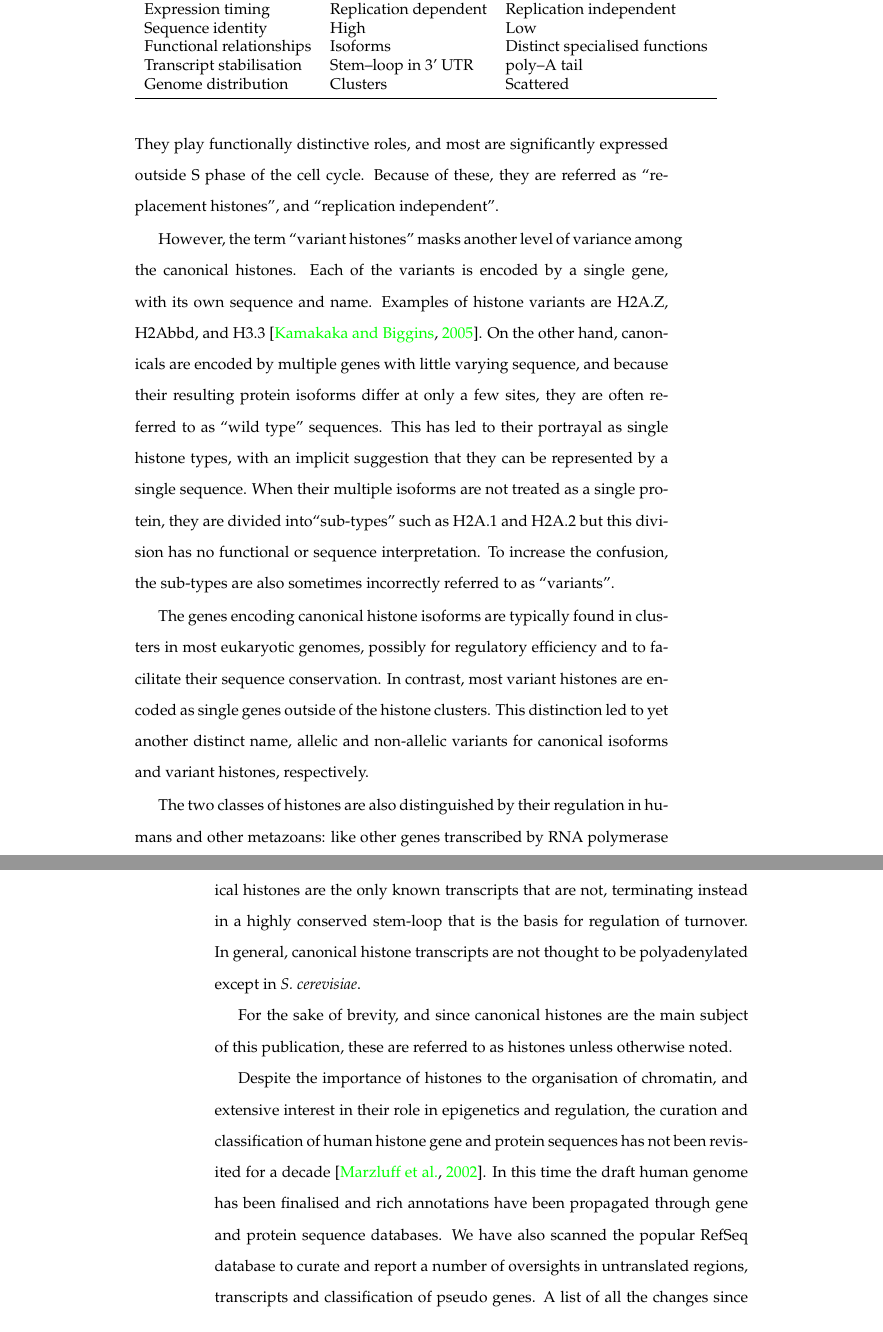
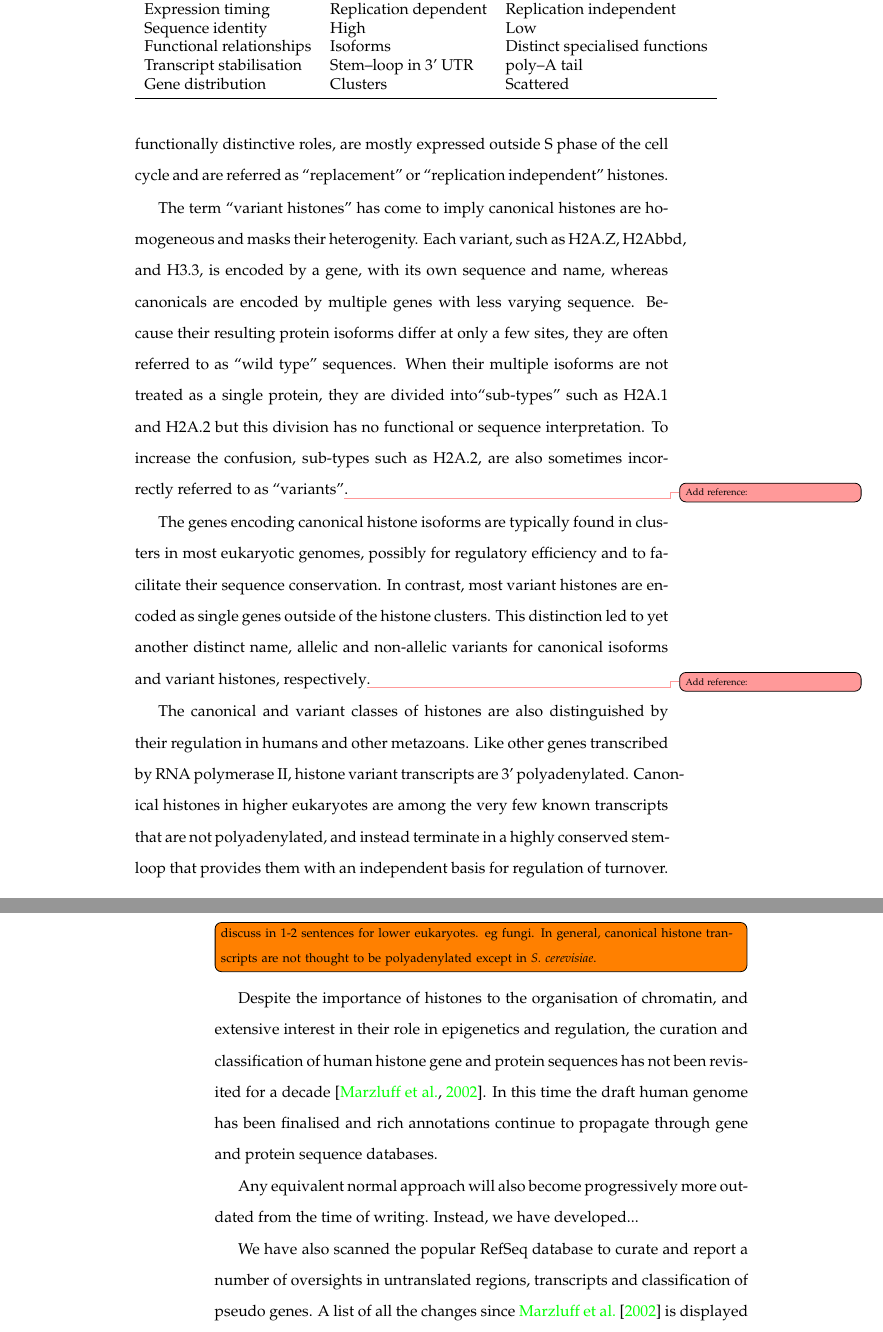
Before and after one commit to af-lab/histone-catalogue, a LaTeX book (histone_catalog.tex): two parts of pages 3 and 4 of 21, joined at a grey line, cut so that both start at the same text. Compiled offline with pdfLaTeX; a LaTeX package or settings file that is missing is left out.

Commit message:
check in Andrew changes to introduction

```diff
--- a/histone_catalog.tex
+++ b/histone_catalog.tex
@@ -127,7 +128,6 @@
     have lower aggregate abundance and show less identity in alignments. They play
-    functionally distinctive roles, and most are significantly expressed outside S~phase
-    of the cell cycle. Because of these, they are referred as ``replacement histones'',
-    and ``replication independent''.
+    functionally distinctive roles, are mostly expressed outside S~phase of the cell
+    cycle and are referred as ``replacement'' or ``replication independent'' histones.
 
     \begin{table*}
       \caption{General properties of canonical and variant histone proteins.}
@@ -141,47 +141,51 @@
         Sequence identity         & High                  & Low \\
         Functional relationships  & Isoforms              & Distinct specialised functions \\
         Transcript stabilisation  & Stem--loop in 3' UTR  & poly--A tail \\
-        Genome distribution       & Clusters              & Scattered \\
+        Gene distribution         & Clusters              & Scattered \\
         \bottomrule
       \end{tabular}
     \end{table*}
 
-    However, the term ``variant histones'' masks another level of variance among the canonical
-    histones. Each of the variants is encoded by a single gene, with its own sequence and
-    name. Examples of histone variants are H2A.Z, H2Abbd, and H3.3 \citep{variants-review}.
-    On the other hand, canonicals are encoded by multiple genes with little varying sequence,
-    and because their resulting protein isoforms differ at only a few sites, they are often
-    referred to as ``wild type'' sequences. This has led to their portrayal as single histone
-    types, with an implicit suggestion that they can be represented by a single sequence.
+    The term ``variant histones'' has come to imply canonical histones are homogeneous
+    and masks their heterogenity. Each variant, such as H2A.Z, H2Abbd, and H3.3,
+    is encoded by a gene, with its own sequence and name,
+    whereas canonicals are encoded by multiple genes with less varying sequence.
+    Because their resulting protein isoforms differ at only a few sites, they are often
+    referred to as ``wild type'' sequences.
     When their multiple isoforms are not treated as a single protein, they are divided
     into``sub-types'' such as H2A.1 and H2A.2 but this division has no functional or sequence
-    interpretation. To increase the confusion, the sub-types are also sometimes incorrectly
-    referred to as ``variants''.
+    interpretation. To increase the confusion, sub-types such as H2A.2, are also sometimes incorrectly
+    referred to as ``variants''\addref{}.
 
     The genes encoding canonical histone isoforms are typically found in clusters in most eukaryotic
     genomes, possibly for regulatory efficiency and to facilitate their sequence conservation. In
     contrast, most variant histones are encoded as single genes outside of the histone clusters.
     This distinction led to yet another distinct name, allelic and non-allelic variants for
-    canonical isoforms and variant histones, respectively.
+    canonical isoforms and variant histones, respectively\addref{}.
 
-    The two classes of histones are also distinguished by their regulation in humans and other
-    metazoans: like other genes transcribed by RNA polymerase II,  histone variants transcripts
-    are polyadenylated on their 3' termini. Canonical histones are the only known transcripts
-    that are not, terminating instead in a highly conserved stem-loop that is the basis for
-    regulation of turnover. In general, canonical histone transcripts are not thought to be
-    polyadenylated except in \textit{S. cerevisiae}.
+    The canonical and variant classes of histones are also distinguished by their regulation in humans and other
+    metazoans. Like other genes transcribed by RNA polymerase II,  histone variant transcripts
+    are 3' polyadenylated. Canonical histones in higher eukaryotes are among the very few known transcripts
+    that are not polyadenylated, and instead terminate in a highly conserved stem-loop that
+    provides them with an independent basis for regulation of turnover.
 
-    For the sake of brevity, and since canonical histones are the main subject of this
-    publication, these are referred to as histones unless otherwise noted.
+    \todo[inline]{discuss in 1-2 sentences for lower eukaryotes. eg fungi.
+                    In general, canonical histone transcripts are not thought to be
+                    polyadenylated except in \textit{S. cerevisiae}.}
 
     Despite the importance of histones to the organisation of chromatin, and extensive interest
     in their role in epigenetics and regulation, the curation and classification of human histone
     gene and protein sequences has not been revisited for a decade \citep{Marzluff02}. In this time
-    the draft human genome has been finalised and rich annotations have been propagated through
-    gene and protein sequence databases. We have also scanned the popular RefSeq
+    the draft human genome has been finalised and rich annotations continue to propagate through
+    gene and protein sequence databases.
+
+    Any equivalent normal approach will also become progressively more outdated from the
+    time of writing. Instead, we have developed...
+
+    We have also scanned the popular RefSeq
     database to curate and report a number of oversights in untranslated regions, transcripts and
     classification of pseudo genes. A list of all the changes since \cite{Marzluff02} is
-    displayed on \tref{tab:difference-from-Marzluff02}.
+    displayed on \tref{tab:difference-from-Marzluff02} \todo{make this a supplementary table}.
 
     \begin{table*}
       \caption{Changes between the current status and the last published reference \citep{Marzluff02}.}
```
Also changed, not shown: histone_catalog.tex (13 more changed lines).
